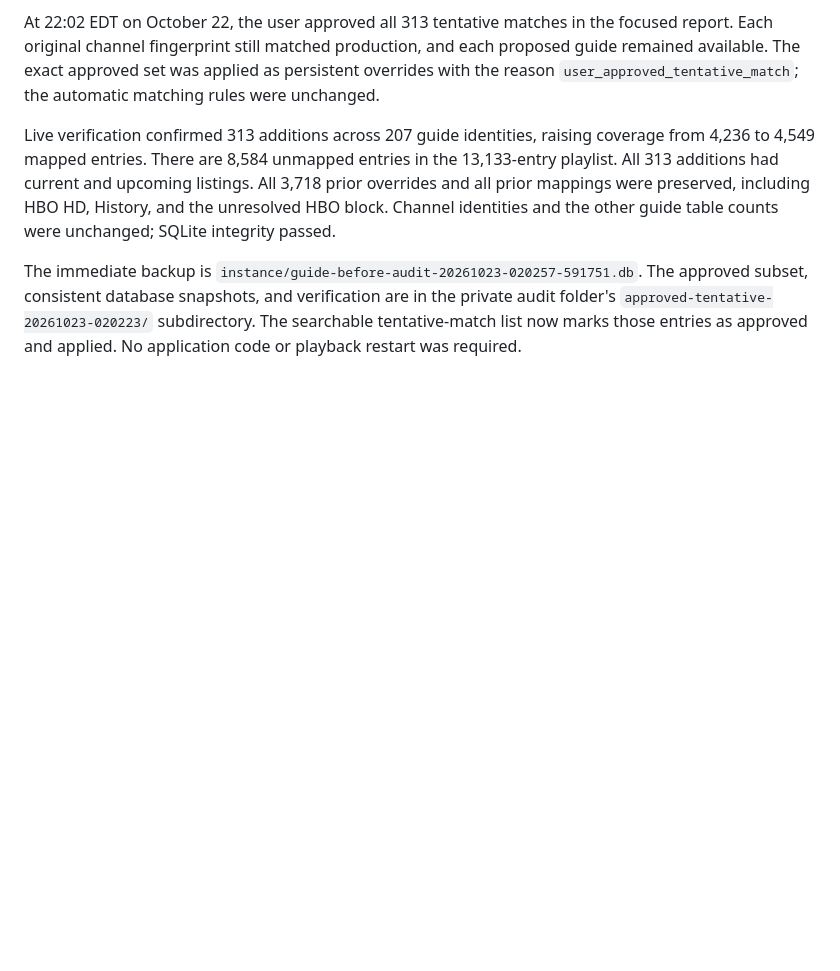
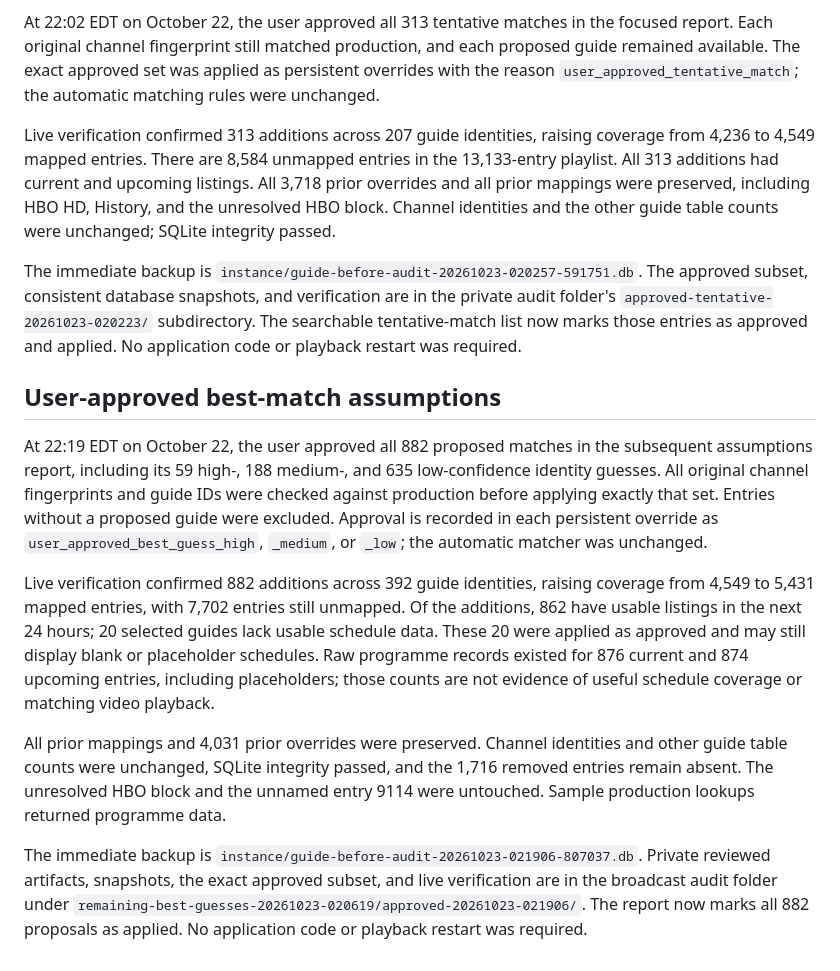
Before and after one commit to Samere1988/PeakDecline, a Markdown page: docs/live-tv-channel-audit.md, the part around the change. Rendered like a GitHub page; blank space fills up the shorter version.

Commit message:
Record application of 882 user-approved guide matches

```diff
--- a/docs/live-tv-channel-audit.md
+++ b/docs/live-tv-channel-audit.md
@@ -242,3 +242,33 @@ The approved subset, consistent database snapshots, and verification are in
 the private audit folder's `approved-tentative-20261023-020223/` subdirectory.
 The searchable tentative-match list now marks those entries as approved and
 applied. No application code or playback restart was required.
+
+## User-approved best-match assumptions
+
+At 22:19 EDT on October 22, the user approved all 882 proposed matches in the
+subsequent assumptions report, including its 59 high-, 188 medium-, and 635
+low-confidence identity guesses. All original channel fingerprints and guide
+IDs were checked against production before applying exactly that set. Entries
+without a proposed guide were excluded. Approval is recorded in each persistent
+override as `user_approved_best_guess_high`, `_medium`, or `_low`; the automatic
+matcher was unchanged.
+
+Live verification confirmed 882 additions across 392 guide identities, raising
+coverage from 4,549 to 5,431 mapped entries, with 7,702 entries still unmapped.
+Of the additions, 862 have usable listings in the next 24 hours; 20 selected
+guides lack usable schedule data. These 20 were applied as approved and may
+still display blank or placeholder schedules. Raw programme records existed
+for 876 current and 874 upcoming entries, including placeholders; those counts
+are not evidence of useful schedule coverage or matching video playback.
+
+All prior mappings and 4,031 prior overrides were preserved. Channel identities
+and other guide table counts were unchanged, SQLite integrity passed, and the
+1,716 removed entries remain absent. The unresolved HBO block and the unnamed
+entry 9114 were untouched. Sample production lookups returned programme data.
+
+The immediate backup is `instance/guide-before-audit-20261023-021906-807037.db`.
+Private reviewed artifacts, snapshots, the exact approved subset, and live
+verification are in the broadcast audit folder under
+`remaining-best-guesses-20261023-020619/approved-20261023-021906/`.
+The report now marks all 882 proposals as applied. No application code or
+playback restart was required.
```
